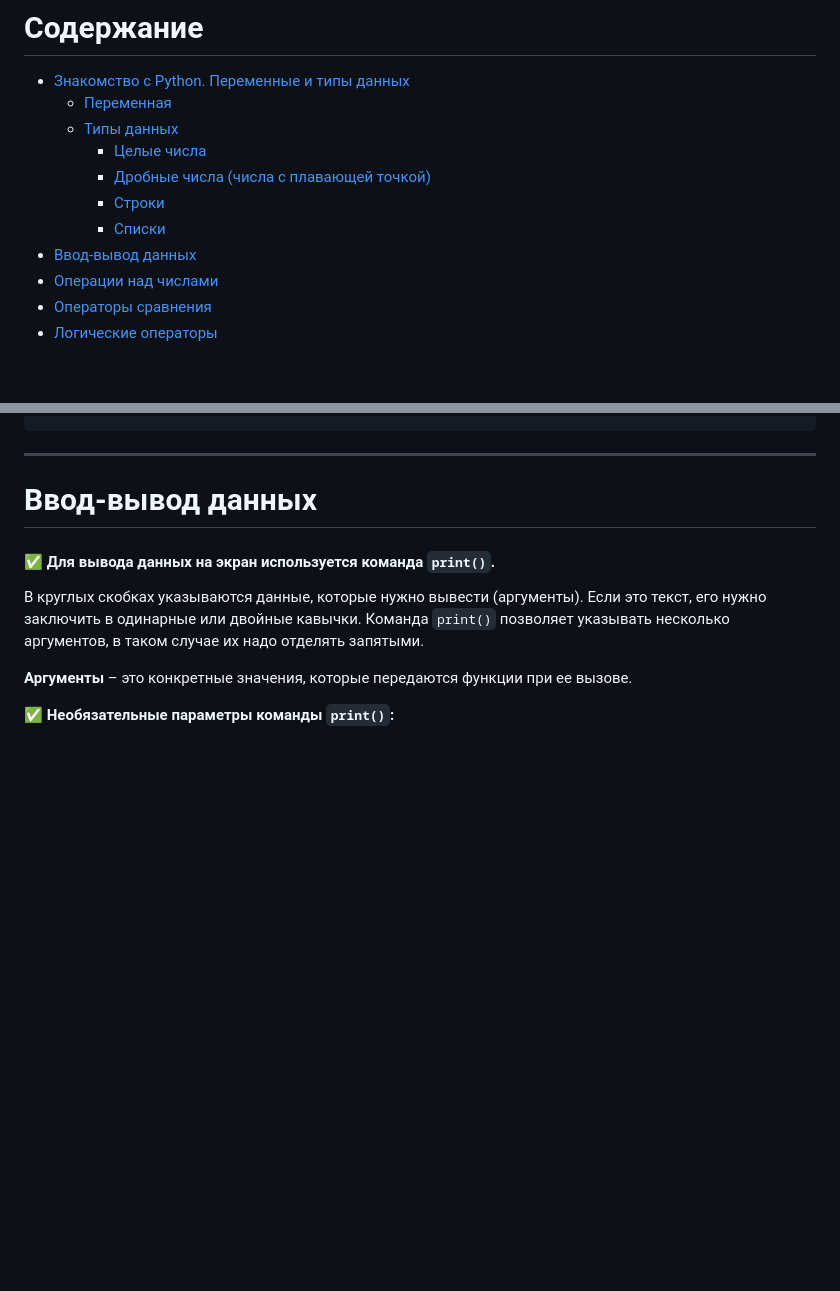
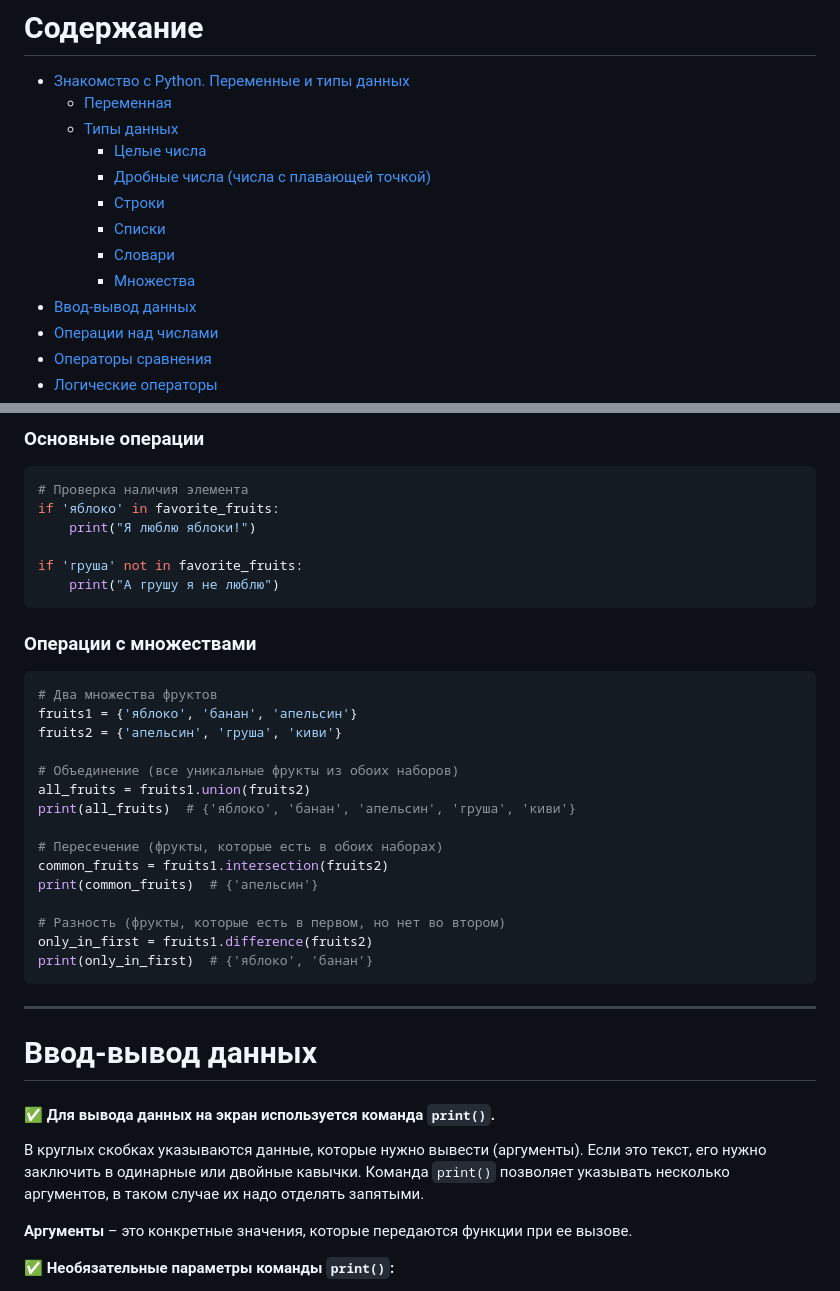
Before and after one commit to Lutik72/a-Python-cheat-sheet, a Markdown page: README.md, 2 parts joined by grey strips. GitHub-like rendering; blank space fills up the shorter version.

````diff
--- a/README.md
+++ b/README.md
@@ -6,6 +6,8 @@
     - [Дробные числа (числа с плавающей точкой)](#дробные-числа-числа-с-плавающей-точкой)
     - [Строки](#строки)
     - [Списки](#списки)
+    - [Словари](#словари)
+    - [Множества](#множества)
 - [Ввод-вывод данных](#ввод-вывод-данных)
 - [Операции над числами](#операции-над-числами)
 - [Операторы сравнения](#операторы-сравнения)
@@ -167,3 +238,30 @@ print(count)  # 5
+### Основные операции
+```python
+# Проверка наличия элемента
+if 'яблоко' in favorite_fruits:
+    print("Я люблю яблоки!")
+
+if 'груша' not in favorite_fruits:
+    print("А грушу я не люблю")
+```
+
+### Операции с множествами
+```python
+# Два множества фруктов
+fruits1 = {'яблоко', 'банан', 'апельсин'}
+fruits2 = {'апельсин', 'груша', 'киви'}
+
+# Объединение (все уникальные фрукты из обоих наборов)
+all_fruits = fruits1.union(fruits2)
+print(all_fruits)  # {'яблоко', 'банан', 'апельсин', 'груша', 'киви'}
+
+# Пересечение (фрукты, которые есть в обоих наборах)
+common_fruits = fruits1.intersection(fruits2)
+print(common_fruits)  # {'апельсин'}
+
+# Разность (фрукты, которые есть в первом, но нет во втором)
+only_in_first = fruits1.difference(fruits2)
+print(only_in_first)  # {'яблоко', 'банан'}
 ```
 
 ---
````
Also changed, not shown: other parts of README.md (+69 -0 lines).
